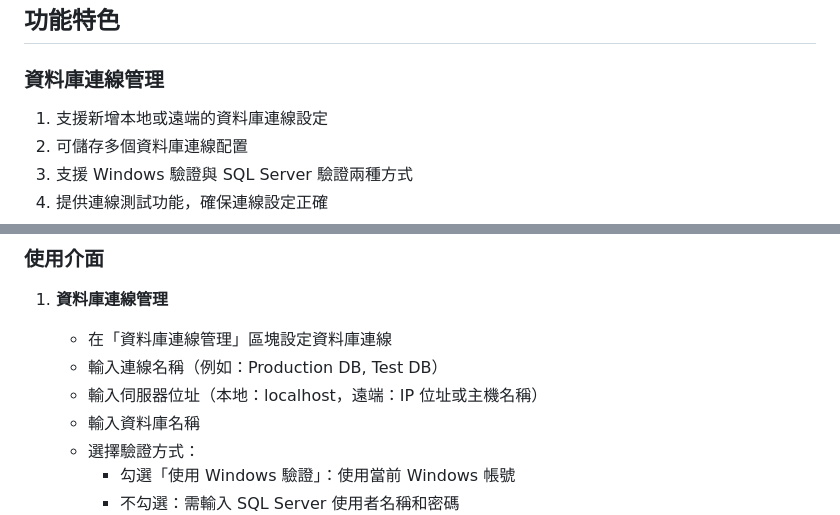
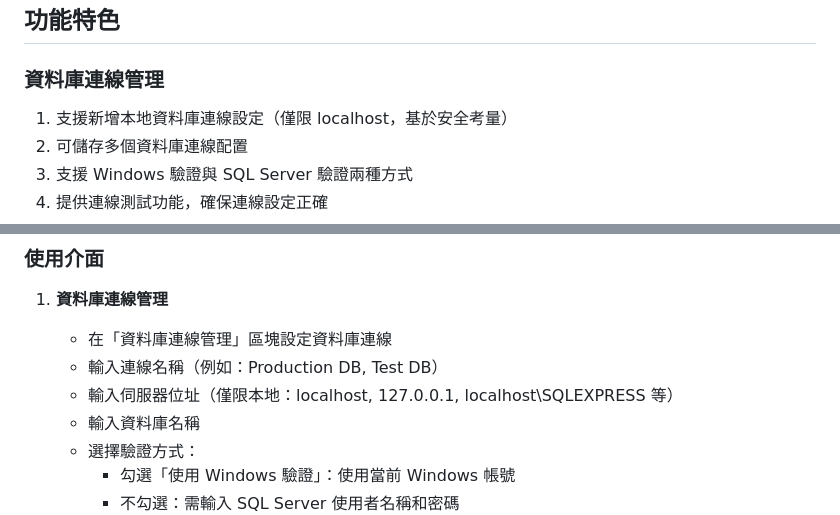
Before and after one commit to d11216142/cpe-generator, a Markdown page: README.md, 2 parts joined by grey strips. Rendered like a GitHub page.

Commit message:
Fix database connection description to reflect localhost-only restriction
Co-authored-by: d11216142 <243925184+d11216142@users.noreply.github.com>

```diff
--- a/README.md
+++ b/README.md
@@ -5,7 +5,7 @@
 ## 功能特色
 
 ### 資料庫連線管理
-1. 支援新增本地或遠端的資料庫連線設定
+1. 支援新增本地資料庫連線設定（僅限 localhost，基於安全考量）
 2. 可儲存多個資料庫連線配置
 3. 支援 Windows 驗證與 SQL Server 驗證兩種方式
 4. 提供連線測試功能，確保連線設定正確
@@ -66,7 +66,7 @@ python app.py
 1. **資料庫連線管理**
    - 在「資料庫連線管理」區塊設定資料庫連線
    - 輸入連線名稱（例如：Production DB, Test DB）
-   - 輸入伺服器位址（本地：localhost，遠端：IP 位址或主機名稱）
+   - 輸入伺服器位址（僅限本地：localhost, 127.0.0.1, localhost\SQLEXPRESS 等）
    - 輸入資料庫名稱
    - 選擇驗證方式：
      - 勾選「使用 Windows 驗證」：使用當前 Windows 帳號
```
